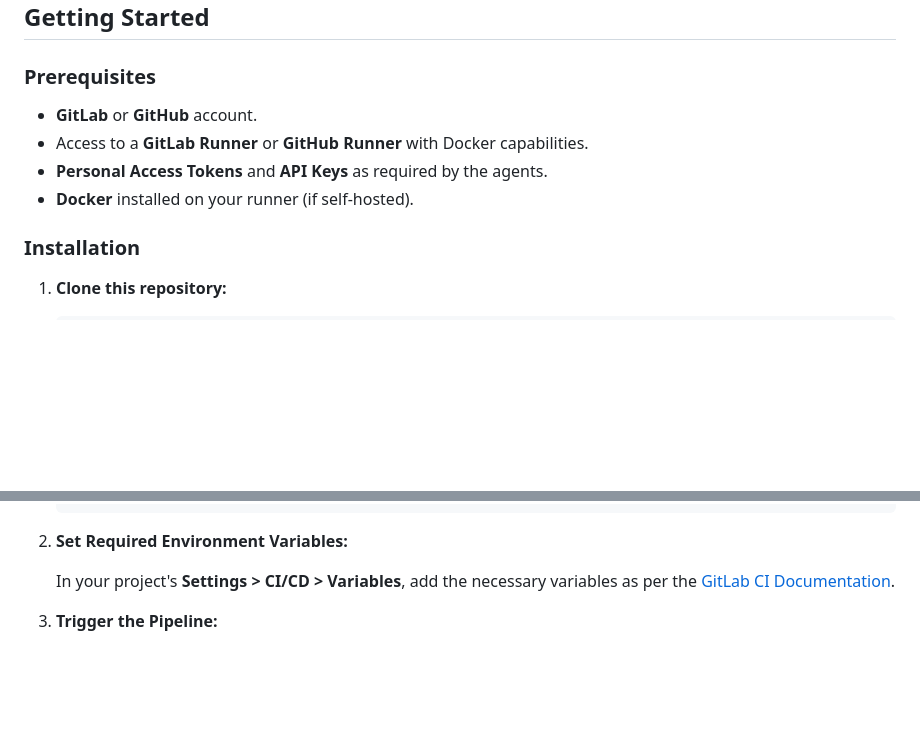
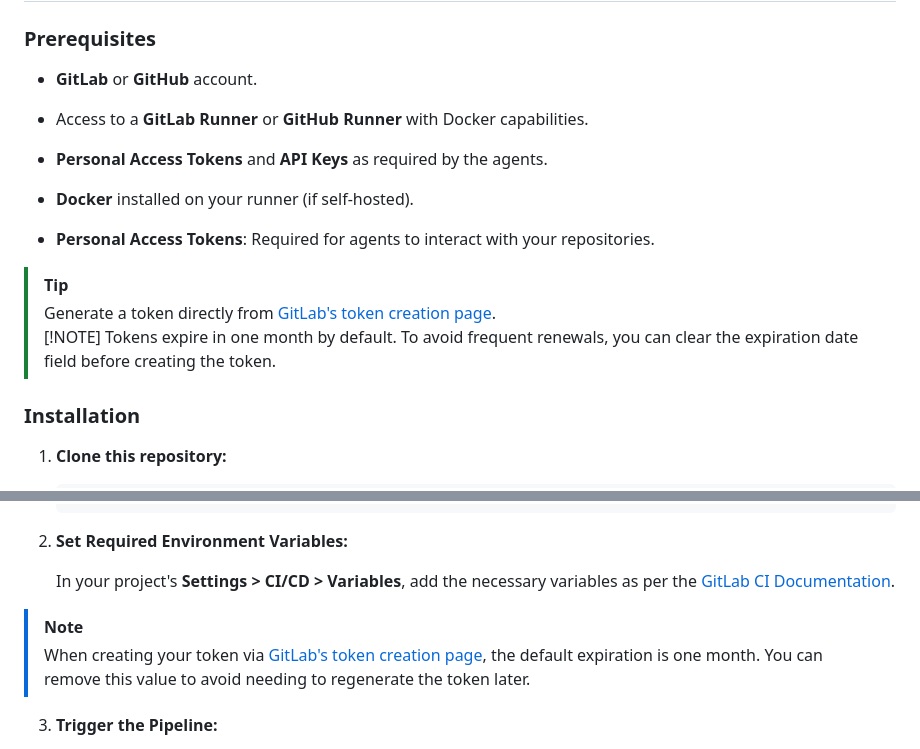
Before and after one commit to umans-tech/issue-solver-bots, a Markdown page: README.md, 2 parts joined by grey strips. GitHub-like rendering; blank space fills up the shorter version.

```diff
--- a/README.md
+++ b/README.md
@@ -57,6 +57,15 @@ could be automated.
 - **Personal Access Tokens** and **API Keys** as required by the agents.
 - **Docker** installed on your runner (if self-hosted).
 
+- **Personal Access Tokens**: Required for agents to interact with your repositories.
+
+> [!TIP]
+> Generate a token directly
+> from [GitLab's token creation page](https://gitlab.com/-/user_settings/personal_access_tokens?name=Umans%20GitLab%20Integration&scopes=api%2Cread_user).
+> [!NOTE]
+> Tokens expire in one month by default. To avoid frequent renewals, you can clear the expiration date field before
+> creating the token.
+
 ### Installation
 
 1. **Clone this repository:**
@@ -90,6 +99,11 @@ Integrate with GitLab CI in just a few steps:
 
    In your project's **Settings > CI/CD > Variables**, add the necessary variables as per
    the [GitLab CI Documentation](gitlab-ci/README).
+
+> [!NOTE]
+> When creating your token
+> via [GitLab's token creation page](https://gitlab.com/-/user_settings/personal_access_tokens?name=Umans%20GitLab%20Integration&scopes=api%2Cread_user),
+> the default expiration is one month. You can remove this value to avoid needing to regenerate the token later.
 
 3. **Trigger the Pipeline:**
 
```
Also changed, not shown: gitlab-ci/README.md (+22 -7 lines).
